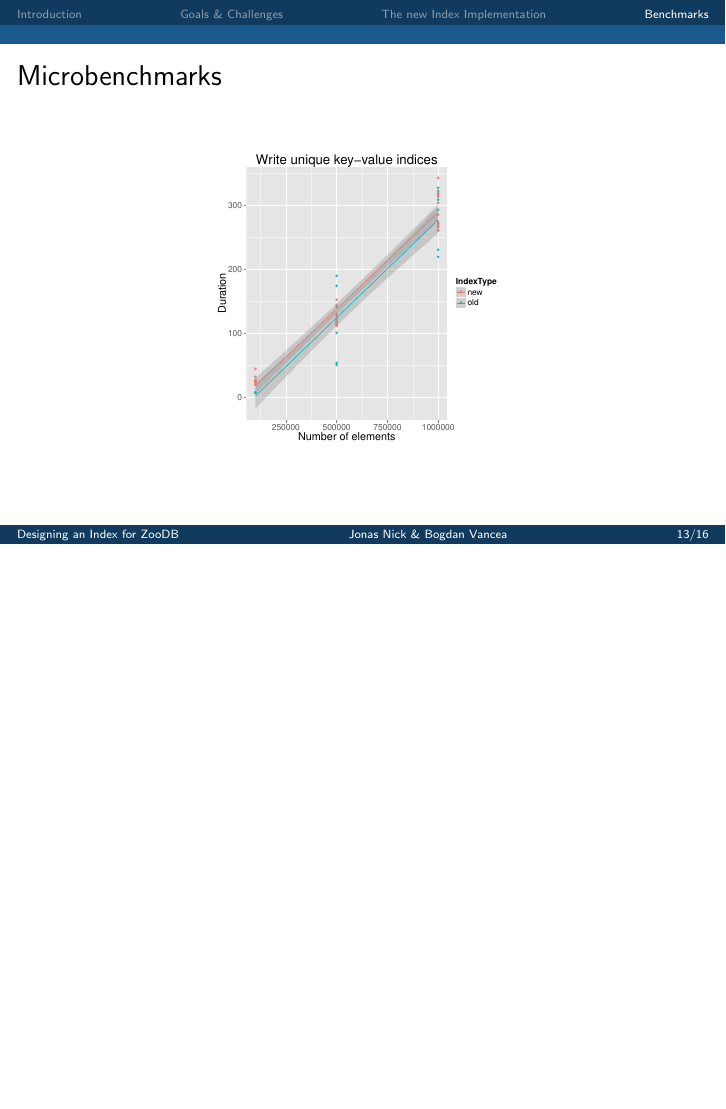
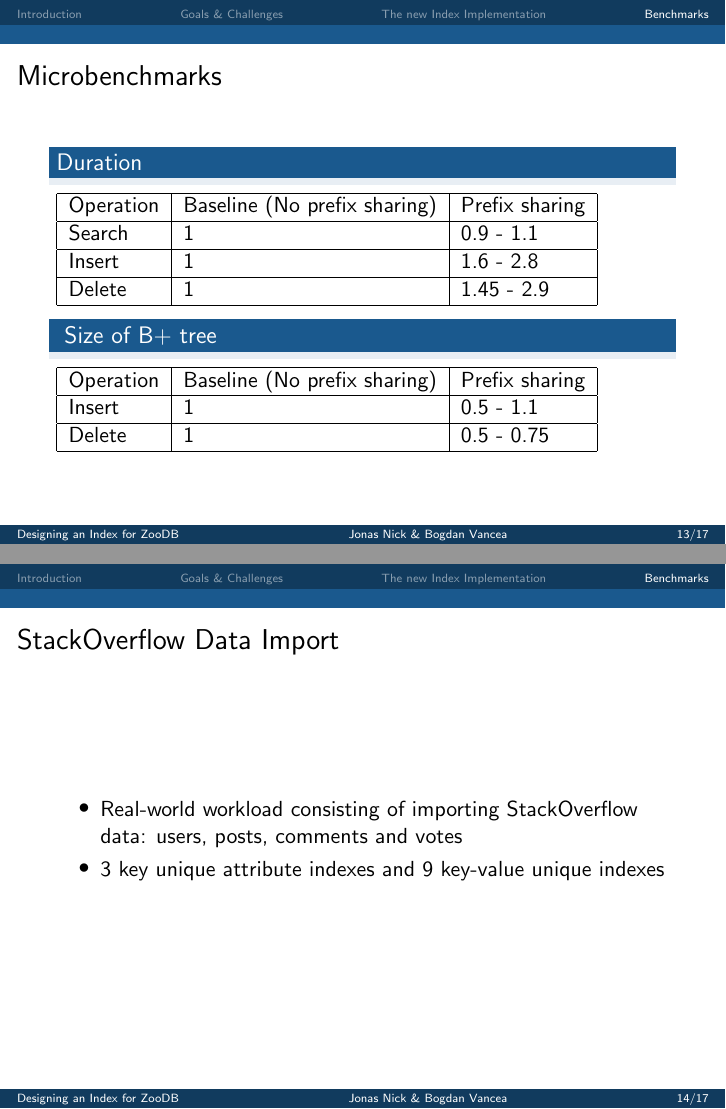
Before and after one commit to bvancea/islab-2014-doc, LaTeX slides (presentation/presentation.tex): page 24 of 28 before the commit and pages 24 and 25 of 28 after it, the two joined at a grey line, the shorter picture padded with empty space. Compiled offline with pdfLaTeX.

Commit message:
Proposed changes

```diff
--- a/presentation/presentation.tex
+++ b/presentation/presentation.tex
@@ -220,11 +220,45 @@
         \end{itemize}
     \end{frame}
 
+
     \begin{frame}
       \frametitle{Microbenchmarks}
-      \begin{figure}
-        \includegraphics[scale=0.3]{images/nonUnique_random_write.pdf}
-      \end{figure}
+
+        \begin{block}{Duration}
+
+        \end{block}
+       \begin{tabular}{| l | l | l | l |}
+        \hline
+        Operation & Baseline (No prefix sharing) & Prefix sharing \\ \hline
+        Search & 1 & 0.9 - 1.1  \\ \hline
+        Insert & 1 & 1.6 - 2.8  \\ \hline
+        Delete & 1 & 1.45 - 2.9  \\ \hline
+      \end{tabular}
+
+        \begin{block}{
+        Size of B+ tree}
+        \end{block}
+       \begin{tabular}{| l | l | l | l |}
+        \hline
+        Operation & Baseline (No prefix sharing) & Prefix sharing \\ \hline
+        Insert & 1 & 0.5 - 1.1  \\ \hline
+        Delete & 1 & 0.5 - 0.75  \\ \hline
+      \end{tabular}
+    \end{frame}
+
+    % \begin{frame}
+    %   \frametitle{Microbenchmarks}
+    %   \begin{figure}
+    %     \includegraphics[scale=0.3]{images/nonUnique_random_write.pdf}
+    %   \end{figure}
+    % \end{frame}
+
+    \begin{frame}
+      \frametitle{StackOverflow Data Import}
+        \begin{itemize}
+        \item Real-world workload consisting of importing StackOverflow data: users, posts, comments and votes
+        \item 3 key unique attribute indexes and 9 key-value unique indexes
+        \end{itemize}
     \end{frame}
 
     \begin{frame}
```
Also changed, not shown: presentation/presentation.tex (54 more changed lines).
